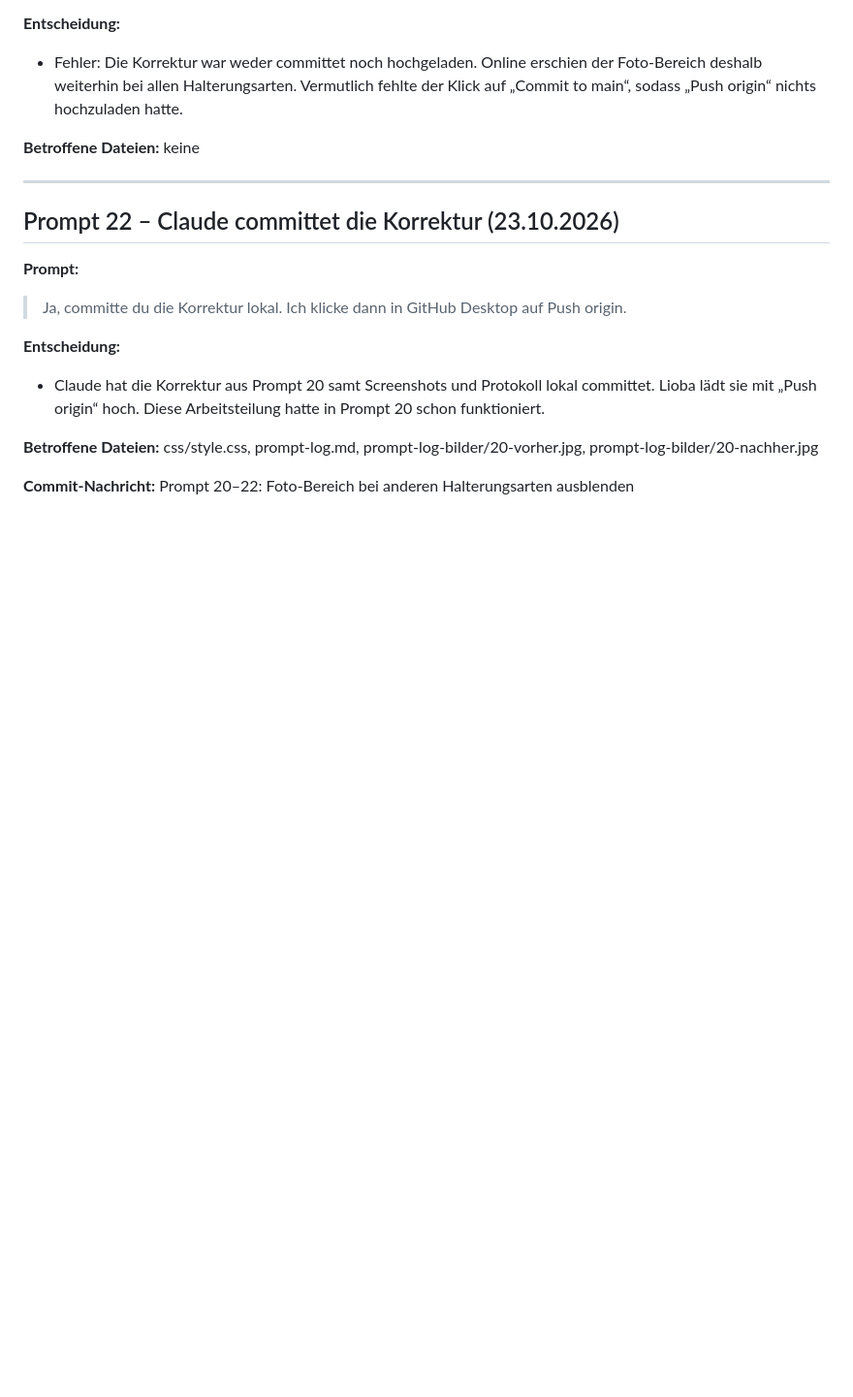
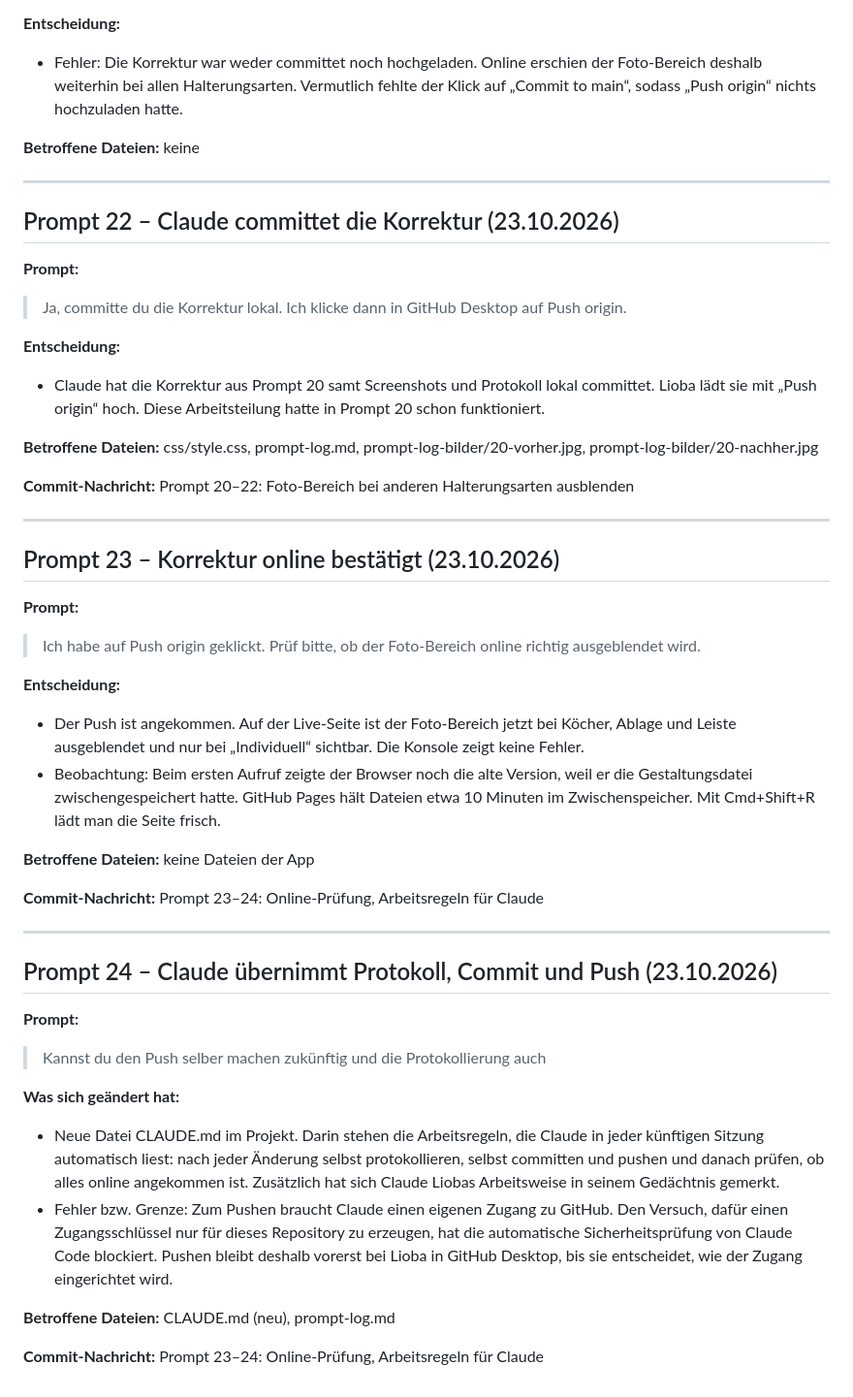
Before and after one commit to fill-the-space/fill-the-space.github.io, a Markdown page: prompt-log.md, the part around the change. Shown at 97% size. Drawn GitHub-style; blank space fills up the shorter version.

Commit message:
Prompt 23–24: Online-Prüfung, Arbeitsregeln für Claude
Co-Authored-By: Claude Opus 5.5 <noreply@anthropic.com>

```diff
--- a/prompt-log.md
+++ b/prompt-log.md
@@ -412,3 +412,33 @@ function saveFile(name,blob){
 **Betroffene Dateien:** css/style.css, prompt-log.md, prompt-log-bilder/20-vorher.jpg, prompt-log-bilder/20-nachher.jpg
 
 **Commit-Nachricht:** Prompt 20–22: Foto-Bereich bei anderen Halterungsarten ausblenden
+
+---
+
+## Prompt 23 – Korrektur online bestätigt (23.10.2026)
+
+**Prompt:**
+> Ich habe auf Push origin geklickt. Prüf bitte, ob der Foto-Bereich online richtig ausgeblendet wird.
+
+**Entscheidung:**
+- Der Push ist angekommen. Auf der Live-Seite ist der Foto-Bereich jetzt bei Köcher, Ablage und Leiste ausgeblendet und nur bei „Individuell“ sichtbar. Die Konsole zeigt keine Fehler.
+- Beobachtung: Beim ersten Aufruf zeigte der Browser noch die alte Version, weil er die Gestaltungsdatei zwischengespeichert hatte. GitHub Pages hält Dateien etwa 10 Minuten im Zwischenspeicher. Mit Cmd+Shift+R lädt man die Seite frisch.
+
+**Betroffene Dateien:** keine Dateien der App
+
+**Commit-Nachricht:** Prompt 23–24: Online-Prüfung, Arbeitsregeln für Claude
+
+---
+
+## Prompt 24 – Claude übernimmt Protokoll, Commit und Push (23.10.2026)
+
+**Prompt:**
+> Kannst du den Push selber machen zukünftig und die Protokollierung auch
+
+**Was sich geändert hat:**
+- Neue Datei CLAUDE.md im Projekt. Darin stehen die Arbeitsregeln, die Claude in jeder künftigen Sitzung automatisch liest: nach jeder Änderung selbst protokollieren, selbst committen und pushen und danach prüfen, ob alles online angekommen ist. Zusätzlich hat sich Claude Liobas Arbeitsweise in seinem Gedächtnis gemerkt.
+- Fehler bzw. Grenze: Zum Pushen braucht Claude einen eigenen Zugang zu GitHub. Den Versuch, dafür einen Zugangsschlüssel nur für dieses Repository zu erzeugen, hat die automatische Sicherheitsprüfung von Claude Code blockiert. Pushen bleibt deshalb vorerst bei Lioba in GitHub Desktop, bis sie entscheidet, wie der Zugang eingerichtet wird.
+
+**Betroffene Dateien:** CLAUDE.md (neu), prompt-log.md
+
+**Commit-Nachricht:** Prompt 23–24: Online-Prüfung, Arbeitsregeln für Claude
```
Also changed, not shown: CLAUDE.md (added, +19 -0 lines).
